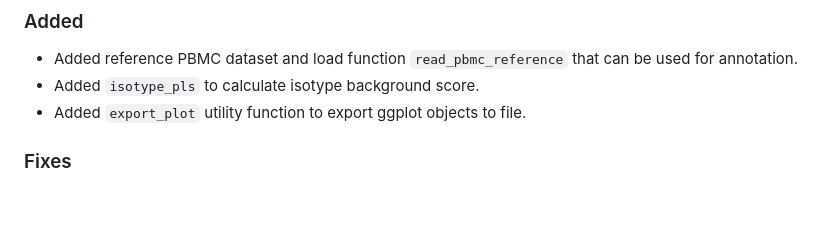
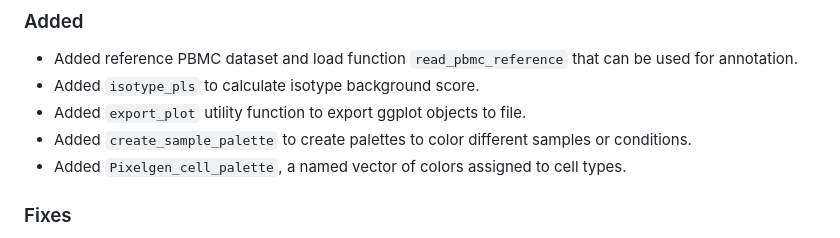
Before and after one commit to PixelgenTechnologies/pixelatorR, a Markdown page: CHANGELOG.md, the part around the change. Rendered like a GitHub page; blank space fills up the shorter version.

Commit message:
chore: changelog

```diff
--- a/CHANGELOG.md
+++ b/CHANGELOG.md
@@ -16,6 +16,8 @@ and this project adheres to [Semantic Versioning](https://semver.org/spec/v2.0.0
 - Added reference PBMC dataset and load function `read_pbmc_reference` that can be used for annotation.
 - Added `isotype_pls` to calculate isotype background score.
 - Added `export_plot` utility function to export ggplot objects to file.
+- Added `create_sample_palette` to create palettes to color different samples or conditions.
+- Added `Pixelgen_cell_palette`, a named vector of colors assigned to cell types.
 
 ### Fixes
 - Fixed bug in `SequenceSaturationCurve` where the node saturation would be calculated as `1 - graph_proteins / (2 * graph_reads)` instead of `1 - graph_proteins / graph_reads`.
```
